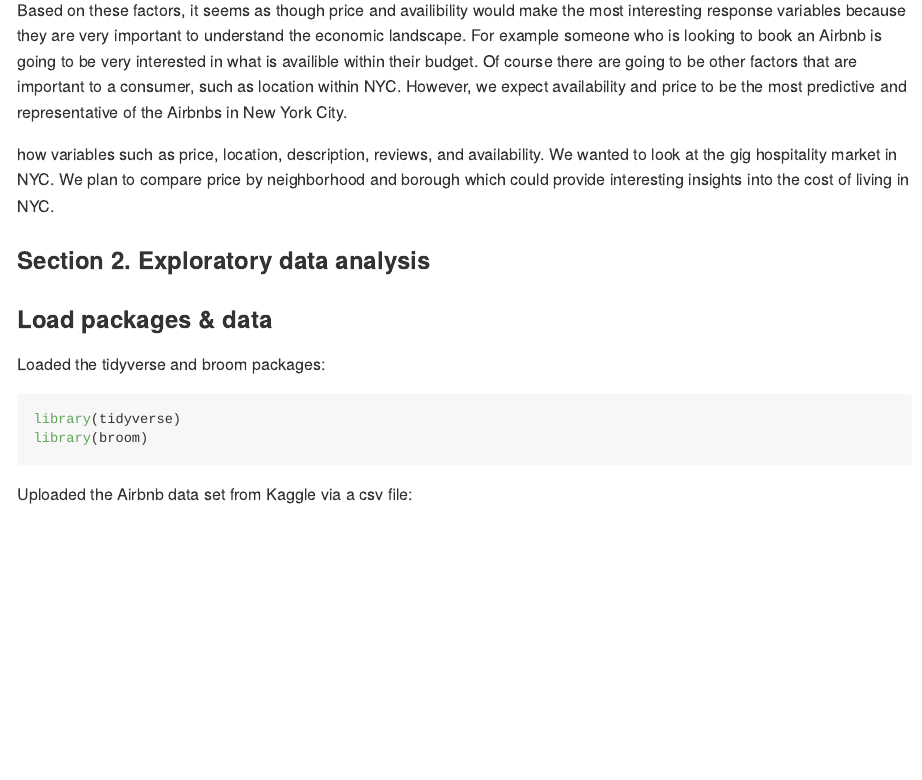
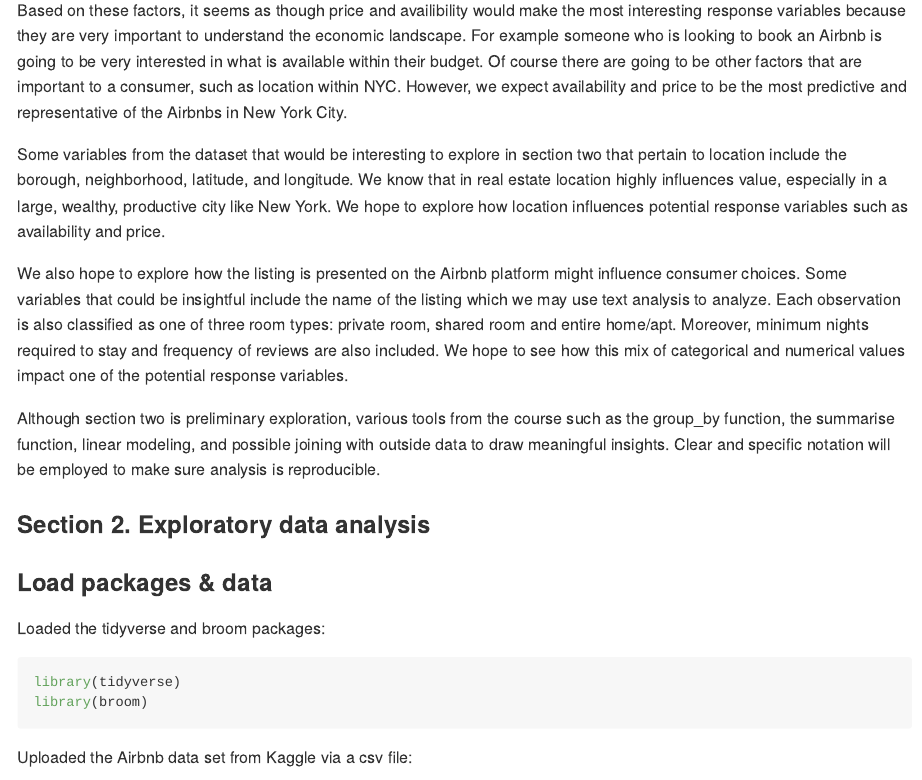
Before and after one commit to drewf24/world-airbnb, an R Markdown document (proposal/proposal.Rmd): the page in a window 1100 px wide, from 590 px down. The pictures show the output file proposal/proposal.md that the author committed with the source, drawn offline in the style of GitHub.

Commit message:
Final intro

```diff
--- a/proposal/proposal.Rmd
+++ b/proposal/proposal.Rmd
@@ -13,12 +13,13 @@ Through Kaggle, we found this data set (https://www.kaggle.com/dgomonov/new-york
 
 To analyze this data set it is first important to understand its variables which include: listing ID, name of the listing, host ID, name of the host, location, neighbourhood, latitude and longitude coordinates, room type, price in dollars, minimum_nights, number of reviews, latest review, number of reviews per month, amount of listing per host and availability. A description of each of these is included in the codebook.
 
-Based on these factors, it seems as though price and availibility would make the most interesting response variables because they are very important to understand the economic landscape. For example someone who is looking to book an Airbnb is going to be very interested in what is availible within their budget. Of course there are going to be other factors that are important to a consumer, such as location within NYC. However, we expect availability and price to be the most predictive and representative of the Airbnbs in New York City.
+Based on these factors, it seems as though price and availibility would make the most interesting response variables because they are very important to understand the economic landscape. For example someone who is looking to book an Airbnb is going to be very interested in what is available within their budget. Of course there are going to be other factors that are important to a consumer, such as location within NYC. However, we expect availability and price to be the most predictive and representative of the Airbnbs in New York City.
 
-Some variables from the dataset that would be interesting to explore in section two that pertain to location include the borough, neighborhood, latitude, and longitude. We know that in real estate location highly influences value, especially in a large, wealthy, productive city like New York. We hope to explore how location influences potential response variables such as availibility and price.
+Some variables from the dataset that would be interesting to explore in section two that pertain to location include the borough, neighborhood, latitude, and longitude. We know that in real estate location highly influences value, especially in a large, wealthy, productive city like New York. We hope to explore how location influences potential response variables such as availability and price.
 
+We also hope to explore how the listing is presented on the Airbnb platform might influence consumer choices. Some variables that could be insightful include the name of the listing which we may use text analysis to analyze. Each observation is also classified as one of three room types: private room, shared room and entire home/apt. Moreover, minimum nights required to stay and frequency of reviews are also included. We hope to see how this mix of categorical and numerical values impact one of the potential response variables.
 
-how variables such as price, location, description, reviews, and availability. We wanted to look at the gig hospitality market in NYC. We plan to compare price by neighborhood and borough which could provide interesting insights into the cost of living in NYC.
+Although section two is preliminary exploration, various tools from the course such as the group_by function, the summarise function, linear modeling, and possible joining with outside data to draw meaningful insights. Clear and specific notation will be employed to make sure analysis is reproducible.
 
 ### Section 2. Exploratory data analysis
 
```
Also changed, not shown: proposal/proposal.md.
